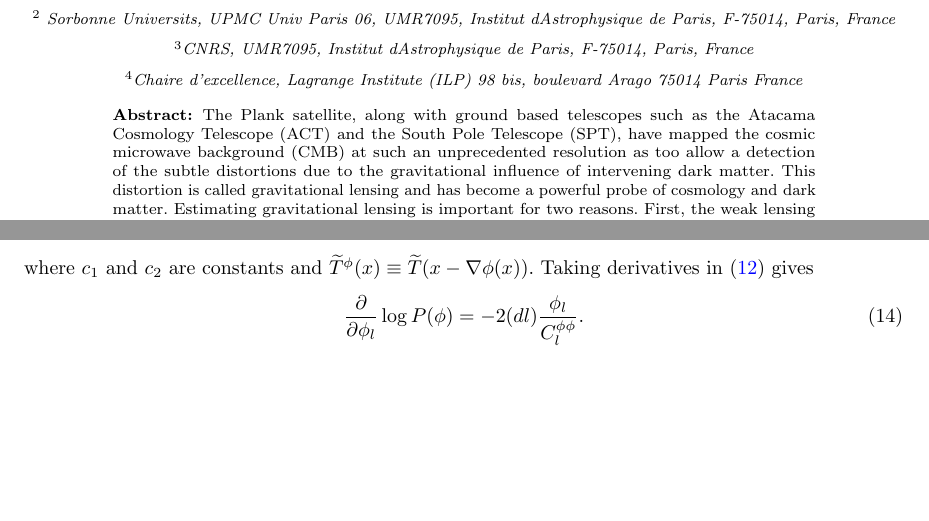
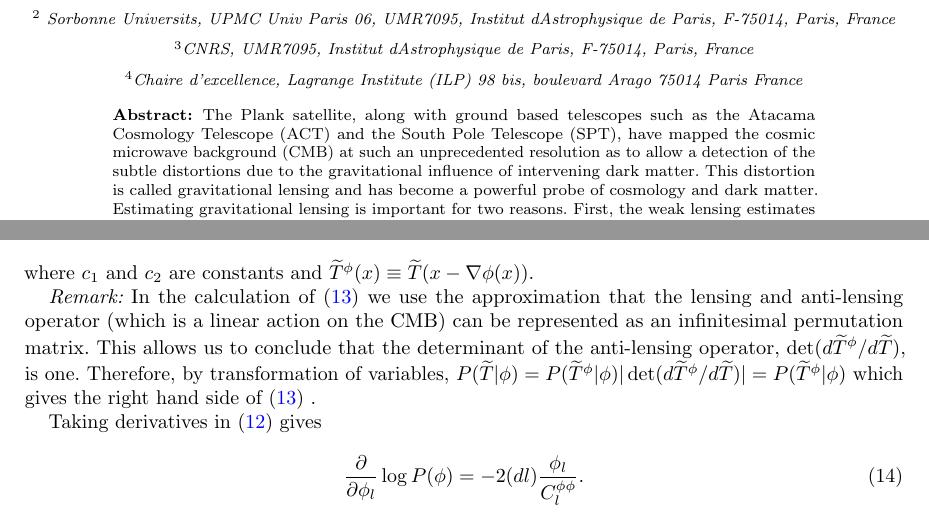
Before and after one commit to EthanAnderes/BayesianCmbLensing, a LaTeX document (paper/BLpaper.tex): two parts of pages 1 and 14 of 15, joined at a grey line, cut so that both start at the same text, the shorter picture padded with empty space. The pictures show the PDF file paper/BLpaper.pdf that the author committed with the source.

Commit message:
added a comment about the permutation matrix representation of lensing and anti-lensing

```diff
--- a/paper/BLpaper.tex
+++ b/paper/BLpaper.tex
@@ -562,6 +562,11 @@ where $c_1$ and $c_2$ are constants and  $\widetilde T^\phi(x)\equiv \widetilde
 % \frac{\partial}{\partial \re \phi_l}\log P(\phi)  &= -2 \frac{\re \phi_l}{\delta_0 C_l^{\phi\phi}} \\
 % \frac{\partial}{\partial \im \phi_l}\log P(\phi)  &= -2 \frac{\im \phi_l}{\delta_0 C_l^{\phi\phi}}
 % \end{align*}
+
+{\em Remark:}
+In the calculation  of (\ref{dr2}) we use the approximation that the lensing and anti-lensing operator (which is a linear action on the CMB) can be represented as an infinitesimal permutation matrix. This allows us to conclude that the determinant of the anti-lensing operator, $\det( d \widetilde T^\phi / d\widetilde T)$, is one. Therefore, by transformation of variables,   $P(\widetilde T|\phi) = P(\widetilde T^\phi|\phi) |\det( d \widetilde T^\phi / d\widetilde T)| = P(\widetilde T^\phi|\phi)$ which gives the right hand side of (\ref{dr2}) .
+
+
 Taking derivatives in (\ref{dr1}) gives
 \begin{equation}
 \label{grad of prior}
```
Also changed, not shown: paper/BLpaper.pdf.
